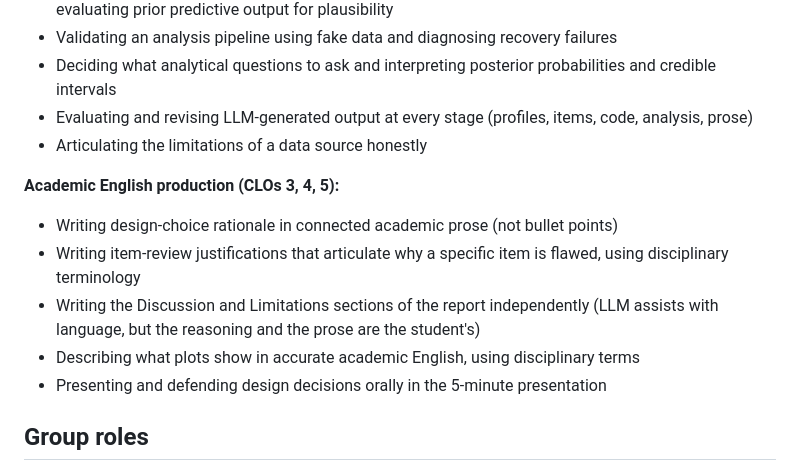
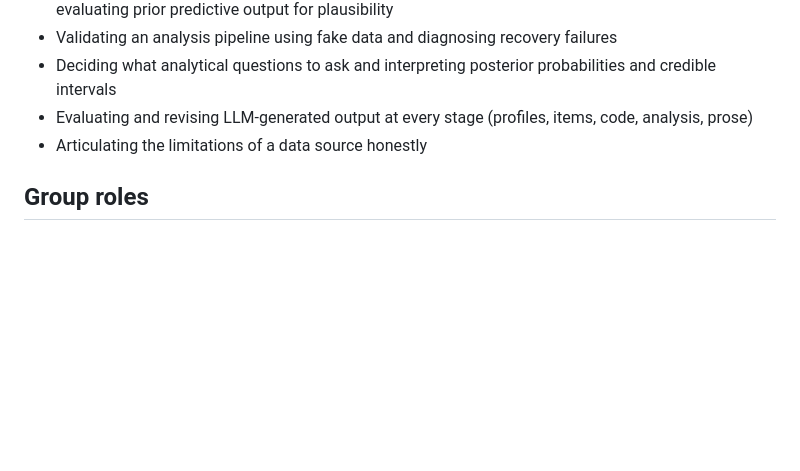
Before and after one commit to catherinemarydunn-wq/Positive-Psych, a Markdown page: LLM-Participant-Simulation-Guide.md, the part around one of its changes. Rendered like a GitHub page; blank space fills up the shorter version.

```diff
--- a/LLM-Participant-Simulation-Guide.md
+++ b/LLM-Participant-Simulation-Guide.md
@@ -26,13 +25,6 @@ A reference Python script (`simulate_wellbeing.py`) is included. If the LLM tool
 - Deciding what analytical questions to ask and interpreting posterior probabilities and credible intervals
 - Evaluating and revising LLM-generated output at every stage (profiles, items, code, analysis, prose)
 - Articulating the limitations of a data source honestly
-
-**Academic English production (CLOs 3, 4, 5):**
-- Writing design-choice rationale in connected academic prose (not bullet points)
-- Writing item-review justifications that articulate why a specific item is flawed, using disciplinary terminology
-- Writing the Discussion and Limitations sections of the report independently (LLM assists with language, but the reasoning and the prose are the student's)
-- Describing what plots show in accurate academic English, using disciplinary terms
-- Presenting and defending design decisions orally in the 5-minute presentation
 
 ## Group roles
 
```
Also changed, not shown: other parts of LLM-Participant-Simulation-Guide.md (+17 -9 lines).
